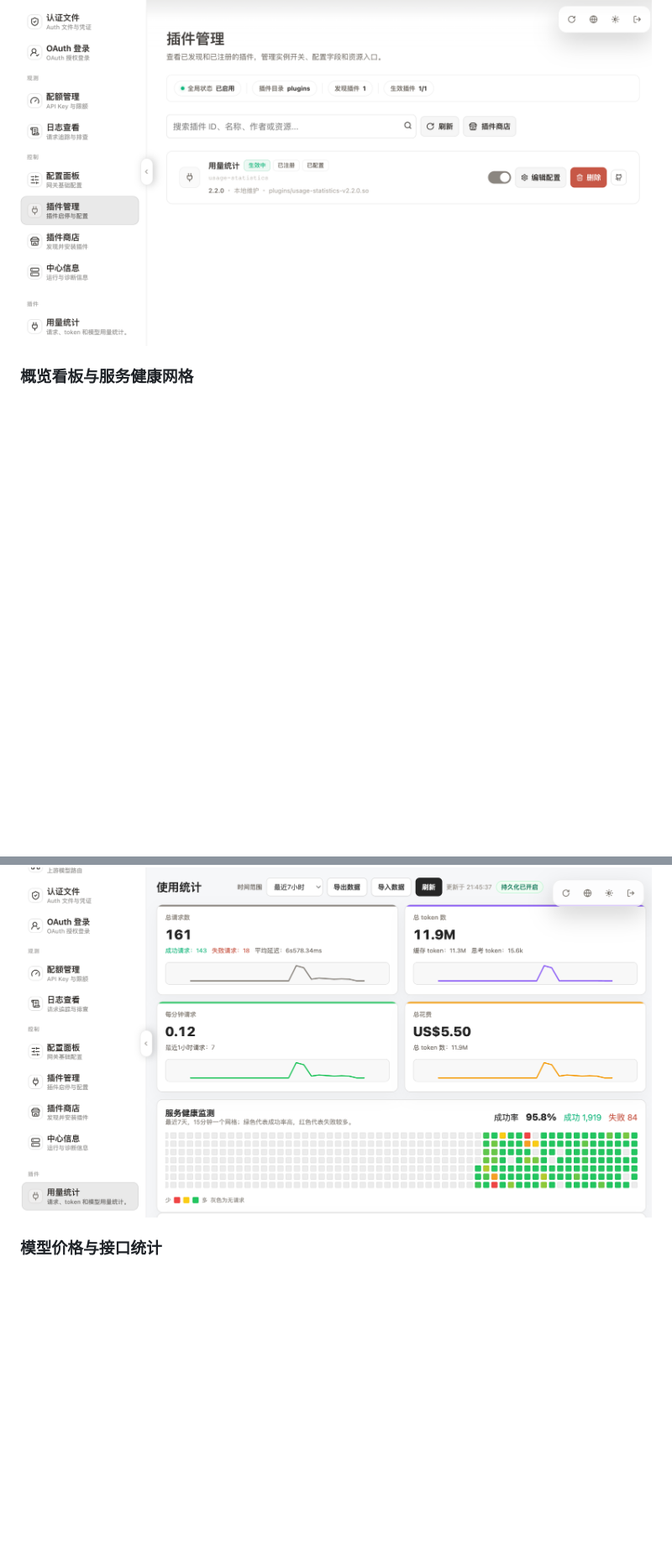
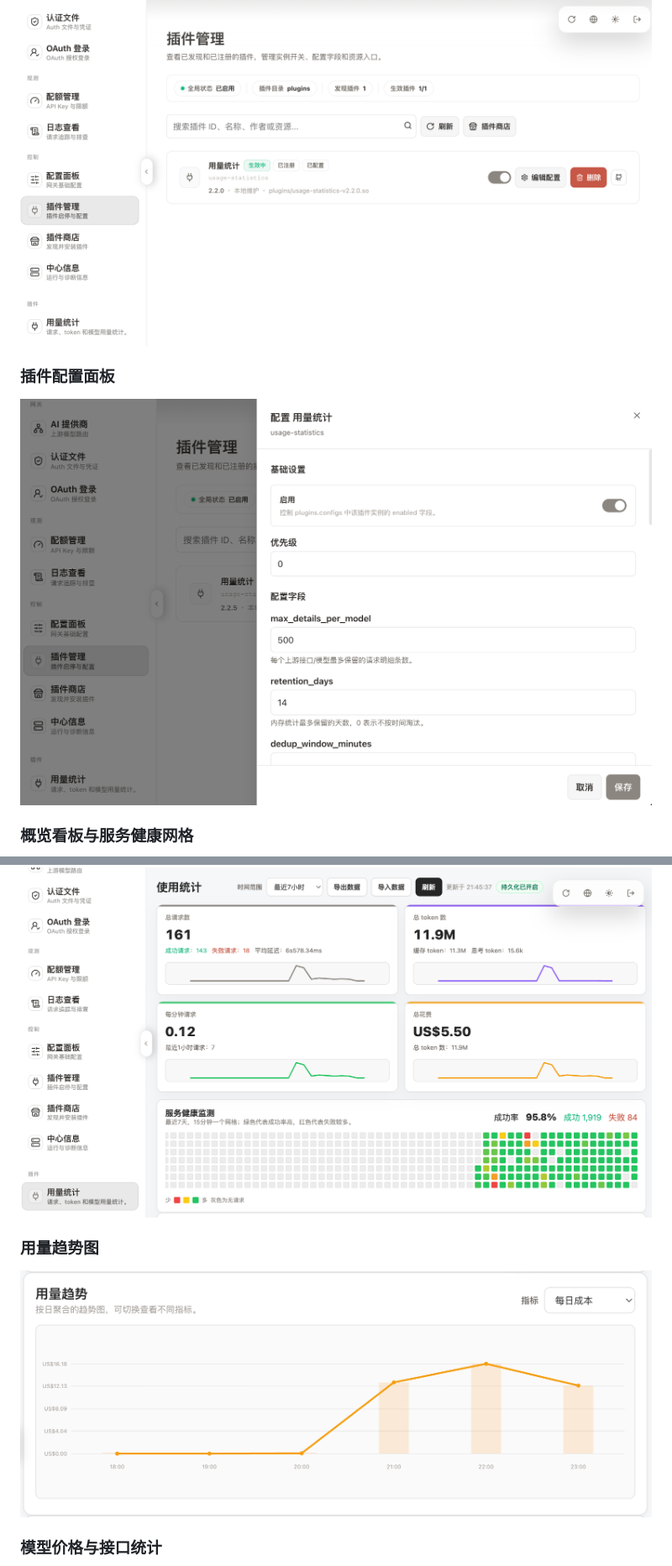
Before and after one commit to zduu/cpa-usage-plugin, a Markdown page: README.md, 2 parts joined by grey strips. Shown: that part at 84% size. Rendered like a GitHub page; pictures changed too: docs/images/readme/plugin-configuration.png (added), docs/images/readme/usage-trends.png (added); blank space fills up the shorter version.

Commit message:
docs(readme): 更新功能说明和展示图片

```diff
--- a/README.md
+++ b/README.md
@@ -29,9 +31,17 @@ CPA 用量统计插件，用于在 CLIProxyAPI/CPA v7 插件系统中记录请
 
 ![插件管理中的用量统计插件](docs/images/readme/plugin-management.png)
 
+### 插件配置面板
+
+![用量统计插件配置面板](docs/images/readme/plugin-configuration.png)
+
 ### 概览看板与服务健康网格
 
 ![用量统计概览看板](docs/images/readme/dashboard-overview.png)
+
+### 用量趋势图
+
+![用量趋势图](docs/images/readme/usage-trends.png)
 
 ### 模型价格与接口统计
 
```
Also changed, not shown: other parts of README.md (+4 -0 lines).
